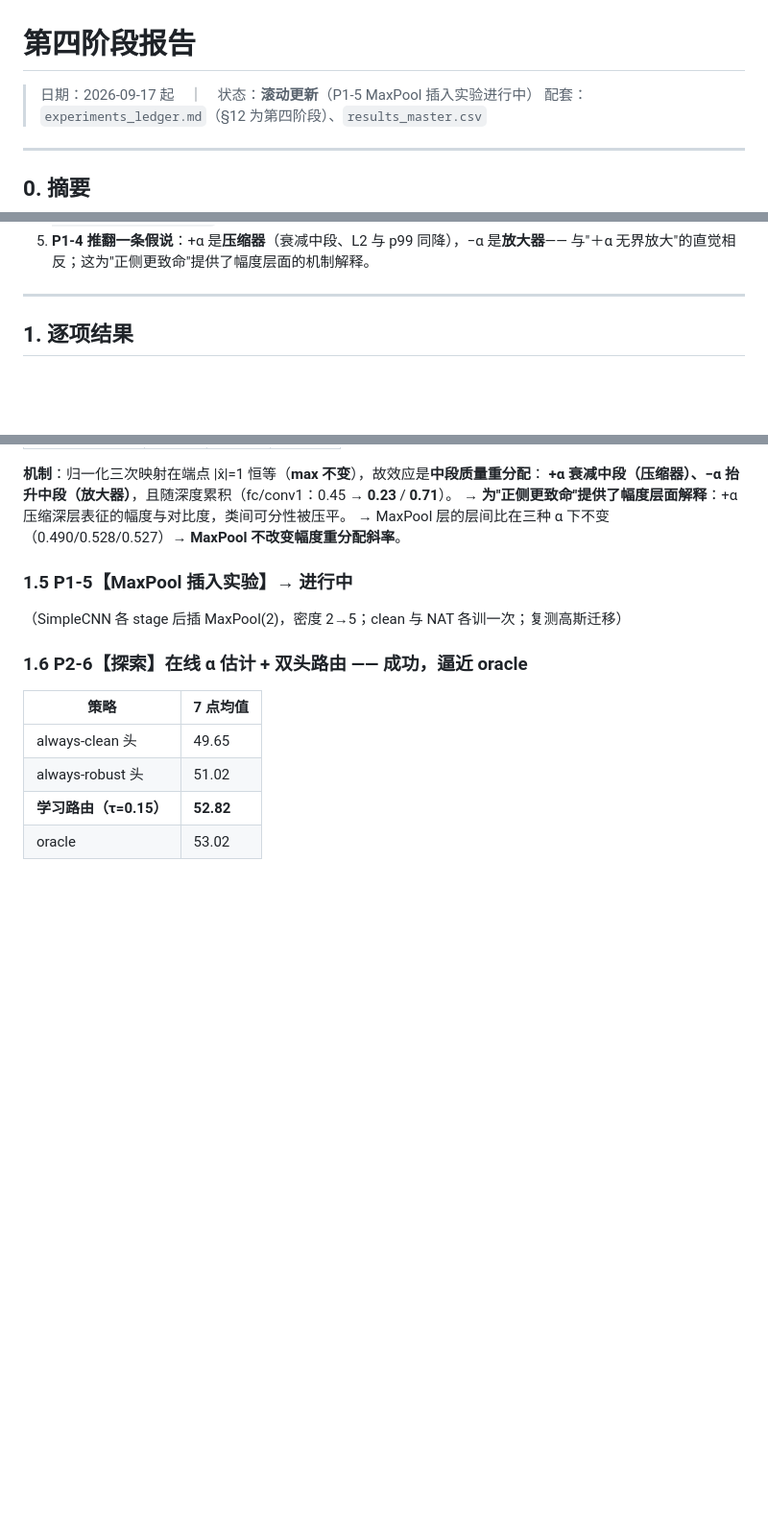
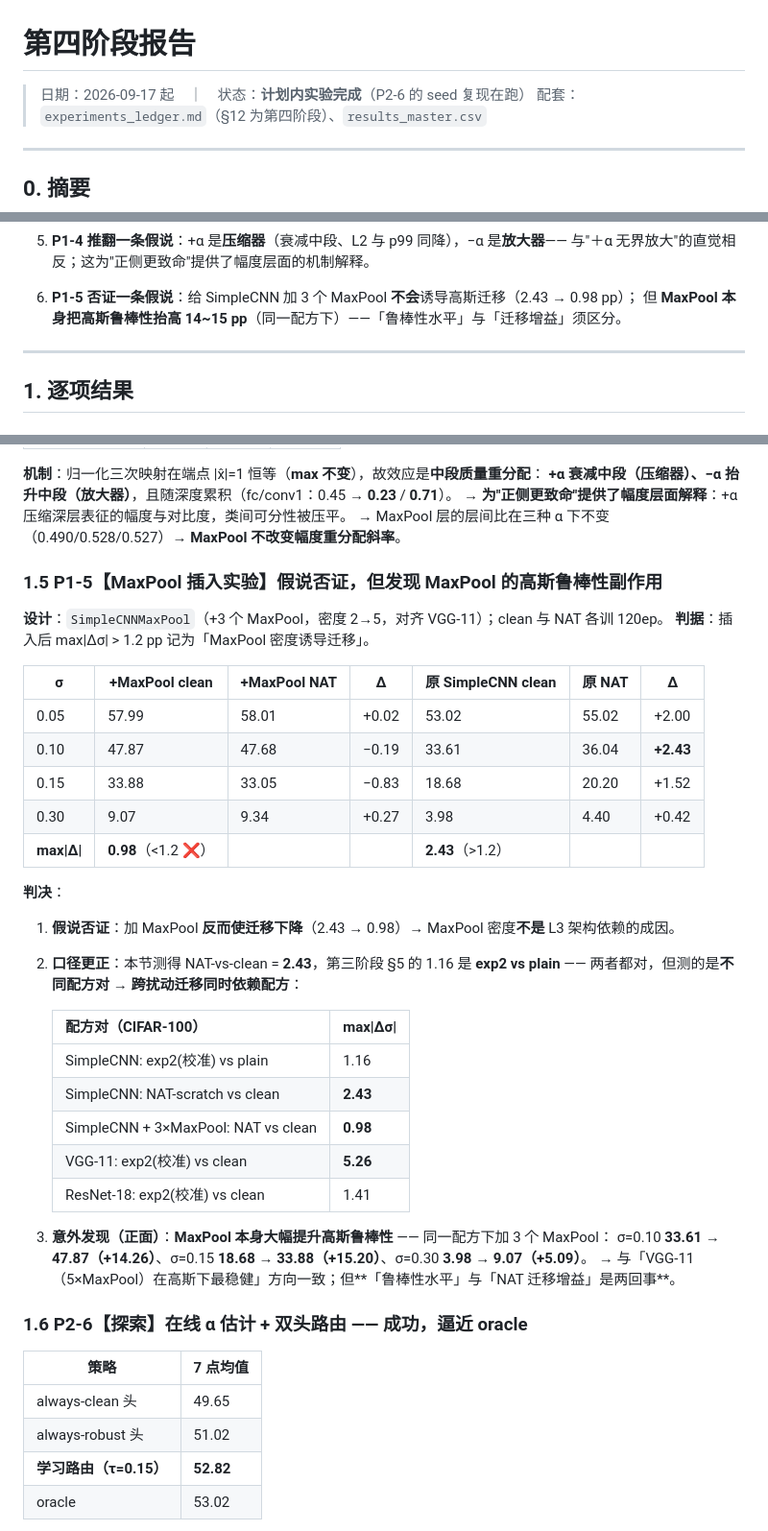
Before and after one commit to DREAMERhyh/2026-Inno-CIM-UCAS-competition, a Markdown page: 第四阶段报告.md, 3 parts joined by grey strips. Shown at 96% size. GitHub-like rendering; blank space fills up the shorter version.

Commit message:
v4: 报告并入 P1-5（假说否证 + MaxPool 高斯鲁棒性副作用 +14~15pp）+ L3 收紧

```diff
--- a/第四阶段报告.md
+++ b/第四阶段报告.md
@@ -1,6 +1,6 @@
 # 第四阶段报告
 
-> 日期：2026-09-17 起　｜　状态：**滚动更新**（P1-5 MaxPool 插入实验进行中）
+> 日期：2026-09-17 起　｜　状态：**计划内实验完成**（P2-6 的 seed 复现在跑）
 > 配套：`experiments_ledger.md`（§12 为第四阶段）、`results_master.csv`
 
 ---
@@ -20,6 +20,9 @@
    → 部署配方升级为：`冻结 clean 主干 + 双线性头 + α 估计 + 阈值路由`。
 5. **P1-4 推翻一条假说**：+α 是**压缩器**（衰减中段、L2 与 p99 同降），−α 是**放大器**——
    与"＋α 无界放大"的直觉相反；这为"正侧更致命"提供了幅度层面的机制解释。
+
+6. **P1-5 否证一条假说**：给 SimpleCNN 加 3 个 MaxPool **不会**诱导高斯迁移（2.43 → 0.98 pp）；
+   但 **MaxPool 本身把高斯鲁棒性抬高 14~15 pp**（同一配方下）——「鲁棒性水平」与「迁移增益」须区分。
 
 ---
 
@@ -79,8 +82,36 @@
 → **为"正侧更致命"提供了幅度层面解释**：+α 压缩深层表征的幅度与对比度，类间可分性被压平。
 → MaxPool 层的层间比在三种 α 下不变（0.490/0.528/0.527）→ **MaxPool 不改变幅度重分配斜率**。
 
-### 1.5 P1-5【MaxPool 插入实验】→ 进行中
-（SimpleCNN 各 stage 后插 MaxPool(2)，密度 2→5；clean 与 NAT 各训一次；复测高斯迁移）
+### 1.5 P1-5【MaxPool 插入实验】**假说否证**，但发现 MaxPool 的高斯鲁棒性副作用
+
+**设计**：`SimpleCNNMaxPool`（+3 个 MaxPool，密度 2→5，对齐 VGG-11）；clean 与 NAT 各训 120ep。
+**判据**：插入后 max|Δσ| > 1.2 pp 记为「MaxPool 密度诱导迁移」。
+
+| σ | +MaxPool clean | +MaxPool NAT | Δ | 原 SimpleCNN clean | 原 NAT | Δ |
+|---|---|---|---|---|---|---|
+| 0.05 | 57.99 | 58.01 | +0.02 | 53.02 | 55.02 | +2.00 |
+| 0.10 | 47.87 | 47.68 | −0.19 | 33.61 | 36.04 | **+2.43** |
+| 0.15 | 33.88 | 33.05 | −0.83 | 18.68 | 20.20 | +1.52 |
+| 0.30 | 9.07 | 9.34 | +0.27 | 3.98 | 4.40 | +0.42 |
+| **max\|Δ\|** | **0.98**（<1.2 ❌） | | | **2.43**（>1.2） | | |
+
+**判决**：
+
+1. **假说否证**：加 MaxPool **反而使迁移下降**（2.43 → 0.98）→ MaxPool 密度**不是** L3 架构依赖的成因。
+2. **口径更正**：本节测得 NAT-vs-clean = **2.43**，第三阶段 §5 的 1.16 是 **exp2 vs plain** ——
+   两者都对，但测的是**不同配方对** → **跨扰动迁移同时依赖配方**：
+
+   | 配方对（CIFAR-100） | max\|Δσ\| |
+   |---|---|
+   | SimpleCNN: exp2(校准) vs plain | 1.16 |
+   | SimpleCNN: NAT-scratch vs clean | **2.43** |
+   | SimpleCNN + 3×MaxPool: NAT vs clean | **0.98** |
+   | VGG-11: exp2(校准) vs clean | **5.26** |
+   | ResNet-18: exp2(校准) vs clean | 1.41 |
+
+3. **意外发现（正面）**：**MaxPool 本身大幅提升高斯鲁棒性** —— 同一配方下加 3 个 MaxPool：
+   σ=0.10 **33.61 → 47.87（+14.26）**、σ=0.15 **18.68 → 33.88（+15.20）**、σ=0.30 **3.98 → 9.07（+5.09）**。
+   → 与「VGG-11（5×MaxPool）在高斯下最稳健」方向一致；但**「鲁棒性水平」与「NAT 迁移增益」是两回事**。
 
 ### 1.6 P2-6【探索】在线 α 估计 + 双头路由 —— **成功，逼近 oracle**
 
```
Also changed, not shown: other parts of 第四阶段报告.md (+2 -2 lines).
